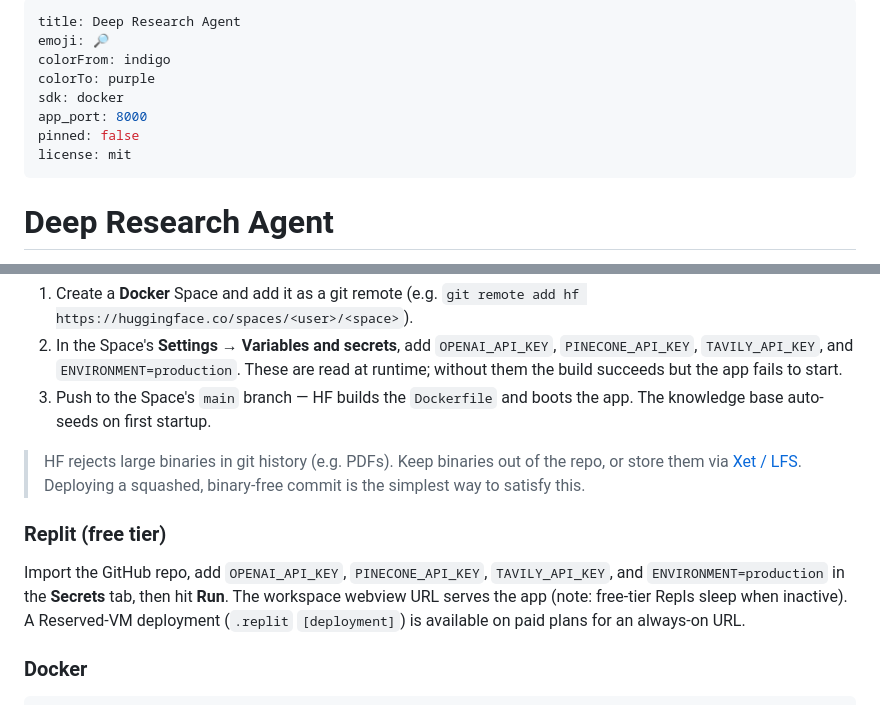
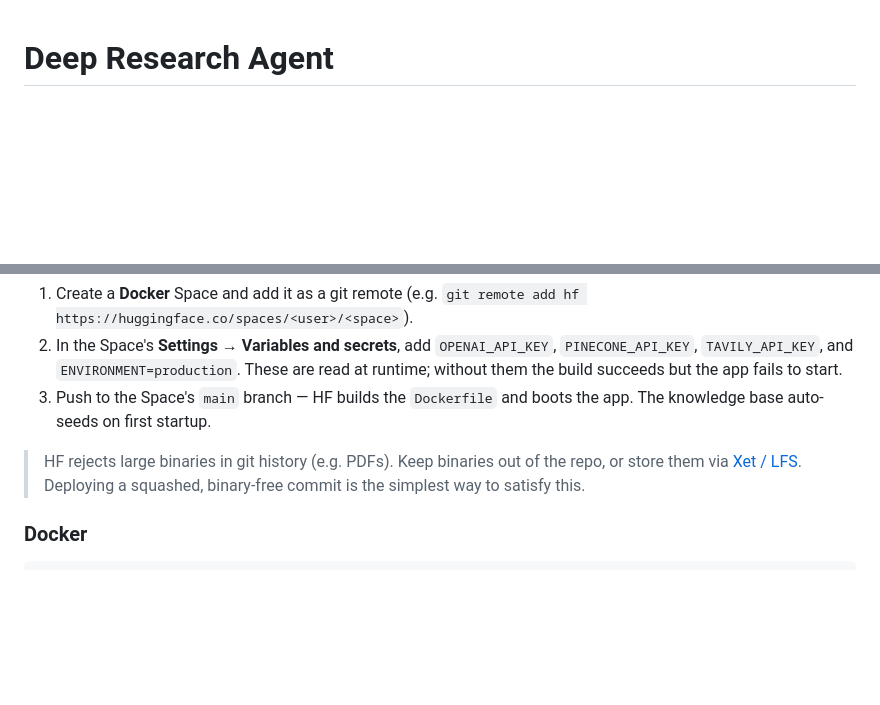
Before and after one commit to M4h1m4/DeepResearchAgent, a Markdown page: README.md, 2 parts joined by grey strips. GitHub-like rendering; blank space fills up the shorter version.

Commit message:
Remove HF front-matter table and Replit section from README
Drop the YAML front-matter block (renders as a table on GitHub) and the
Replit deployment section, leaving Hugging Face Spaces and Docker as the
documented deploy paths.

Co-Authored-By: Claude Opus 4.6 <noreply@anthropic.com>

````diff
--- a/README.md
+++ b/README.md
@@ -1,14 +1,3 @@
----
-title: Deep Research Agent
-emoji: 🔎
-colorFrom: indigo
-colorTo: purple
-sdk: docker
-app_port: 8000
-pinned: false
-license: mit
----
-
 # Deep Research Agent
 
 A dual-mode RAG (Retrieval-Augmented Generation) system built with **FastAPI**, **LangGraph**, and **Pinecone**. It combines a pre-seeded knowledge base, user document uploads, and live web search behind two modes: a low-latency **Fast RAG** path for interactive queries, and an iterative, multi-hop **Deep Research** agent for complex questions. Ships with a web UI, an evaluation framework (RAGAS / BEIR), guardrails (PII + hallucination), and an MCP server.
@@ -189,9 +178,6 @@ The app is deployed as a **Docker Space**. The `README.md` front-matter (`sdk: d
 
 > HF rejects large binaries in git history (e.g. PDFs). Keep binaries out of the repo, or store them via [Xet / LFS](https://huggingface.co/docs/hub/xet). Deploying a squashed, binary-free commit is the simplest way to satisfy this.
 
-### Replit (free tier)
-Import the GitHub repo, add `OPENAI_API_KEY`, `PINECONE_API_KEY`, `TAVILY_API_KEY`, and `ENVIRONMENT=production` in the **Secrets** tab, then hit **Run**. The workspace webview URL serves the app (note: free-tier Repls sleep when inactive). A Reserved-VM deployment (`.replit` `[deployment]`) is available on paid plans for an always-on URL.
-
 ### Docker
 ```bash
 docker build -t deep-research-agent .
````
